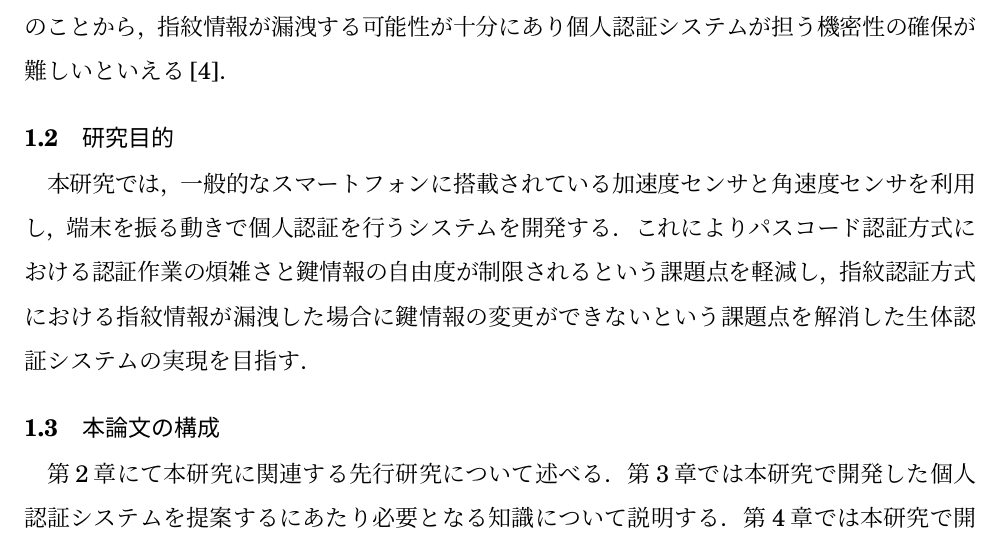
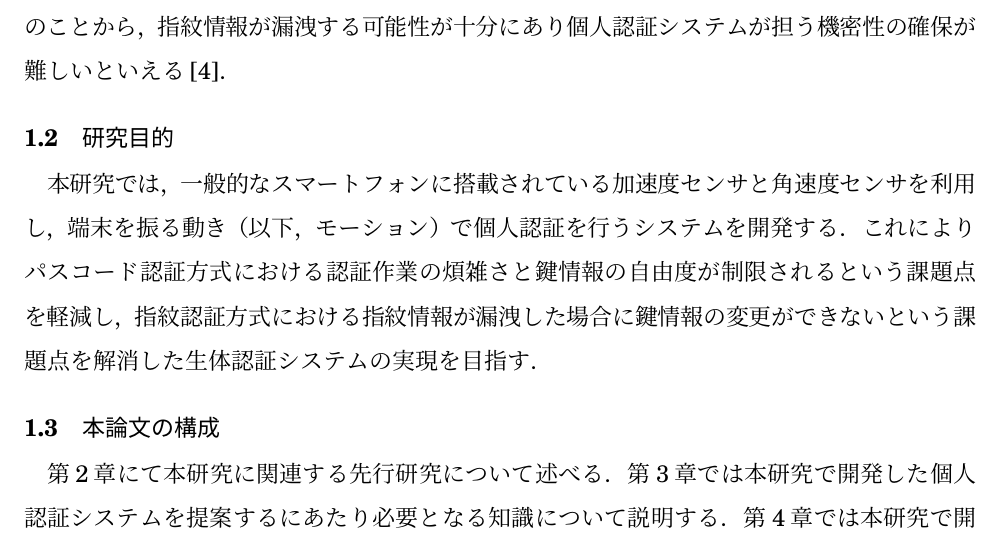
Before and after one commit to arkenous/master-thesis, a LaTeX document (master.tex, which reads 1_Introduction.tex): part of page 8 of 9, cut so that both start at the same text. Compiled offline with pLaTeX and dvipdfmx.

Commit message:
Update introduction

```diff
--- a/1_Introduction.tex
+++ b/1_Introduction.tex
@@ -34,7 +34,7 @@
 
 \section{研究目的}
 % 前述した課題に対する本研究のアプローチ
-本研究では，一般的なスマートフォンに搭載されている加速度センサと角速度センサを利用し，端末を振る動きで個人認証を行うシステムを開発する．
+本研究では，一般的なスマートフォンに搭載されている加速度センサと角速度センサを利用し，端末を振る動き（以下，モーション）で個人認証を行うシステムを開発する．
 これによりパスコード認証方式における認証作業の煩雑さと鍵情報の自由度が制限されるという課題点を軽減し，指紋認証方式における指紋情報が漏洩した場合に鍵情報の変更ができないという課題点を解消した生体認証システムの実現を目指す．
 
 \section{本論文の構成}
```
